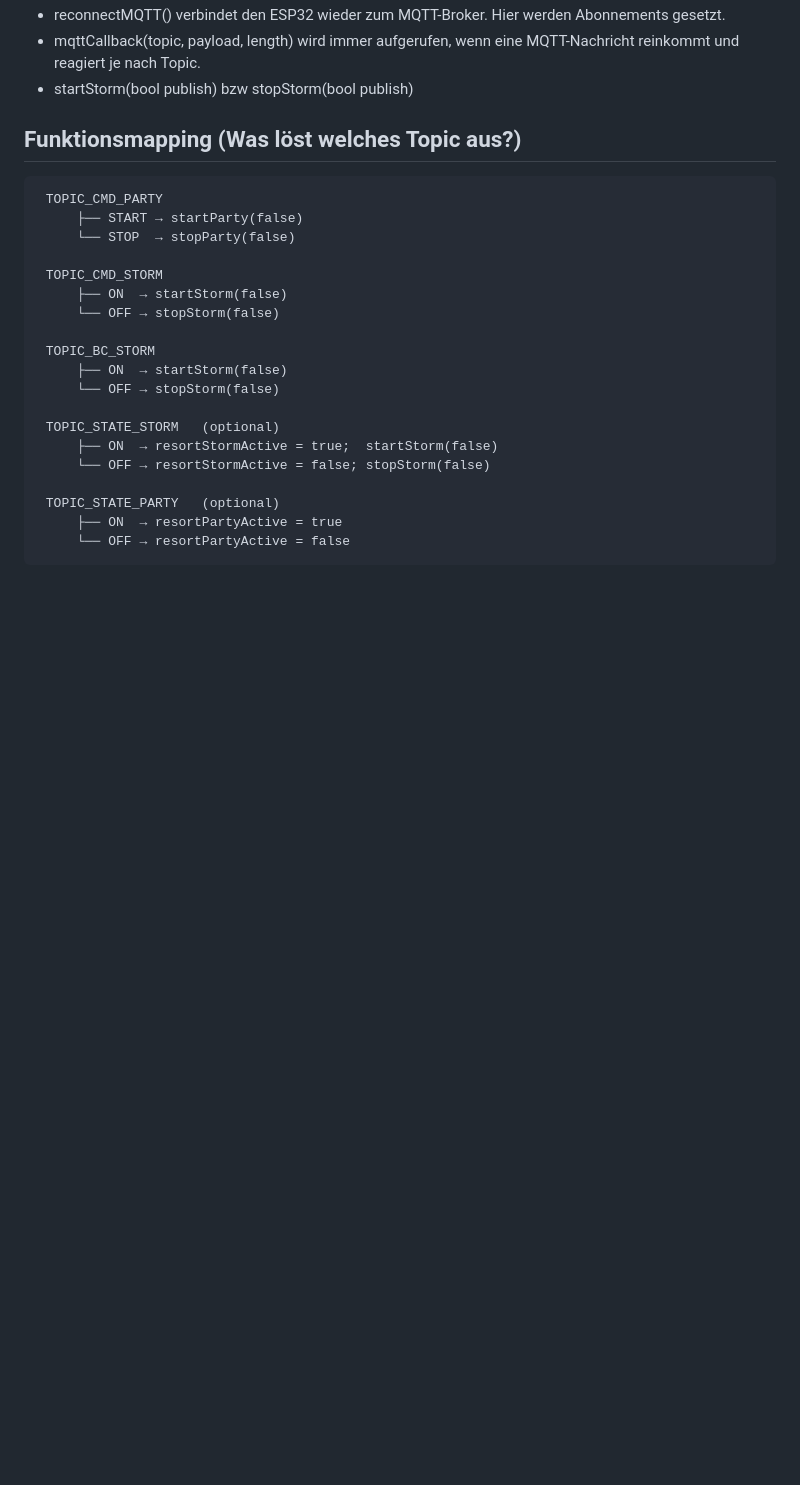
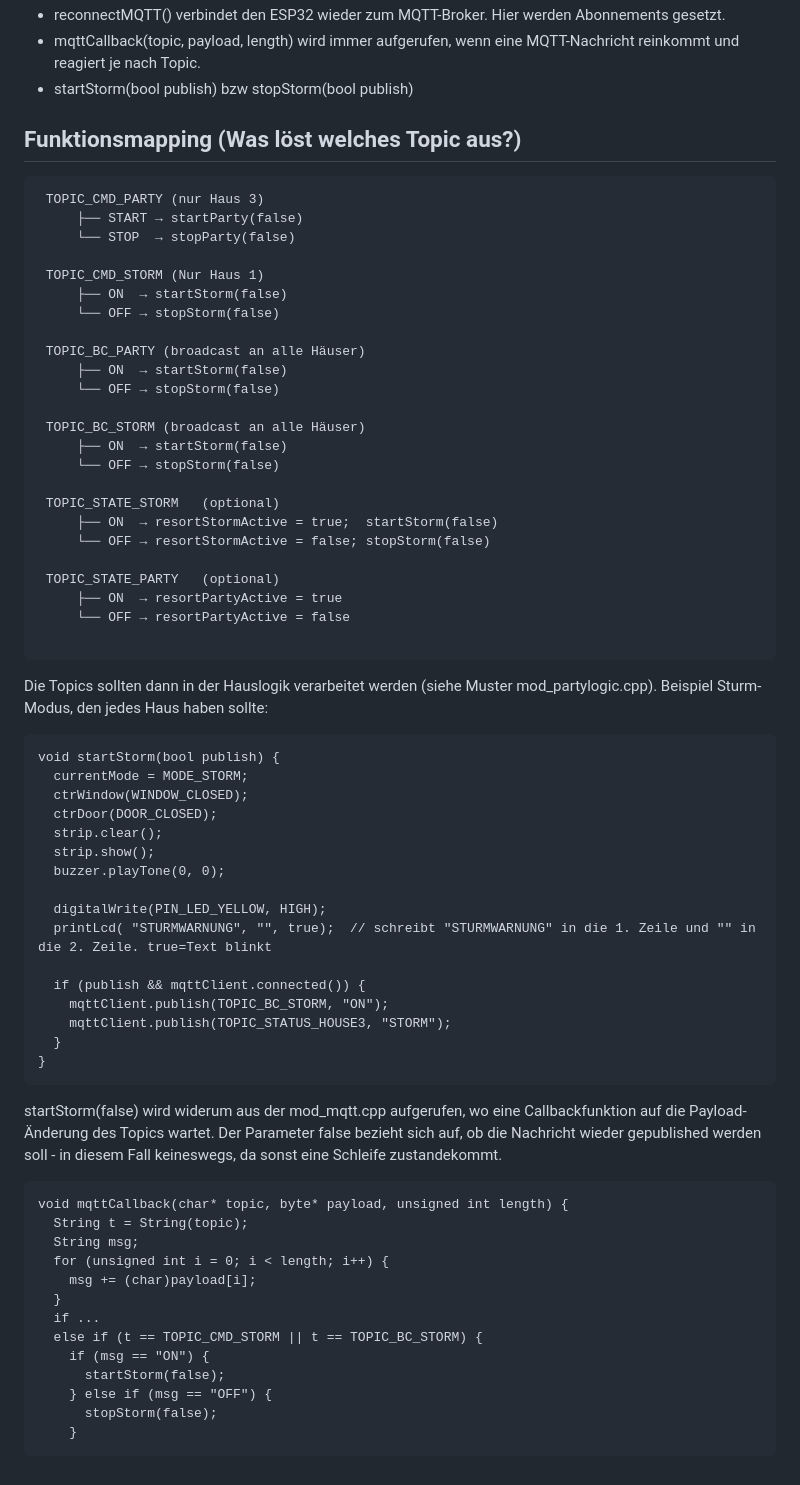
Before and after one commit to wojogun/iot, a Markdown page: esp/howto.md, the part around the change. Drawn GitHub-style; blank space fills up the shorter version.

Commit message:
Expand howto.md with house automation details
Added insights and explanations about house automation, configuration management, and MQTT topics.

````diff
--- a/esp/howto.md
+++ b/esp/howto.md
@@ -95,15 +95,19 @@ Das "false" verhindert neuerliches Broadcasten, wenn das Haus reagiert. Die Funk
 
 ## Funktionsmapping (Was löst welches Topic aus?)
 ```
- TOPIC_CMD_PARTY
+ TOPIC_CMD_PARTY (nur Haus 3)
      ├── START → startParty(false)
      └── STOP  → stopParty(false)
 
- TOPIC_CMD_STORM
+ TOPIC_CMD_STORM (Nur Haus 1)
      ├── ON  → startStorm(false)
      └── OFF → stopStorm(false)
 
- TOPIC_BC_STORM
+ TOPIC_BC_PARTY (broadcast an alle Häuser)
+     ├── ON  → startStorm(false)
+     └── OFF → stopStorm(false)
+
+ TOPIC_BC_STORM (broadcast an alle Häuser)
      ├── ON  → startStorm(false)
      └── OFF → stopStorm(false)
 
@@ -114,4 +118,41 @@ Das "false" verhindert neuerliches Broadcasten, wenn das Haus reagiert. Die Funk
  TOPIC_STATE_PARTY   (optional)
      ├── ON  → resortPartyActive = true
      └── OFF → resortPartyActive = false
+
 ```
+
+Die Topics sollten dann in der Hauslogik verarbeitet werden (siehe Muster mod_partylogic.cpp). Beispiel Sturm-Modus, den jedes Haus haben sollte:
+```
+void startStorm(bool publish) {
+  currentMode = MODE_STORM;
+  ctrWindow(WINDOW_CLOSED);
+  ctrDoor(DOOR_CLOSED);
+  strip.clear();
+  strip.show();
+  buzzer.playTone(0, 0);
+
+  digitalWrite(PIN_LED_YELLOW, HIGH);
+  printLcd(	"STURMWARNUNG", "", true);	// schreibt "STURMWARNUNG" in die 1. Zeile und "" in die 2. Zeile. true=Text blinkt
+
+  if (publish && mqttClient.connected()) {
+    mqttClient.publish(TOPIC_BC_STORM, "ON");
+    mqttClient.publish(TOPIC_STATUS_HOUSE3, "STORM");
+  }
+}
+```
+startStorm(false) wird widerum aus der mod_mqtt.cpp aufgerufen, wo eine Callbackfunktion auf die Payload-Änderung des Topics wartet. Der Parameter false bezieht sich auf, ob die Nachricht wieder gepublished werden soll - in diesem Fall keineswegs, da sonst eine Schleife zustandekommt.
+```
+void mqttCallback(char* topic, byte* payload, unsigned int length) {
+  String t = String(topic);
+  String msg;
+  for (unsigned int i = 0; i < length; i++) {
+    msg += (char)payload[i];
+  }
+  if ...
+  else if (t == TOPIC_CMD_STORM || t == TOPIC_BC_STORM) {
+    if (msg == "ON") {
+      startStorm(false);
+    } else if (msg == "OFF") {
+      stopStorm(false);
+    }
+```
````
